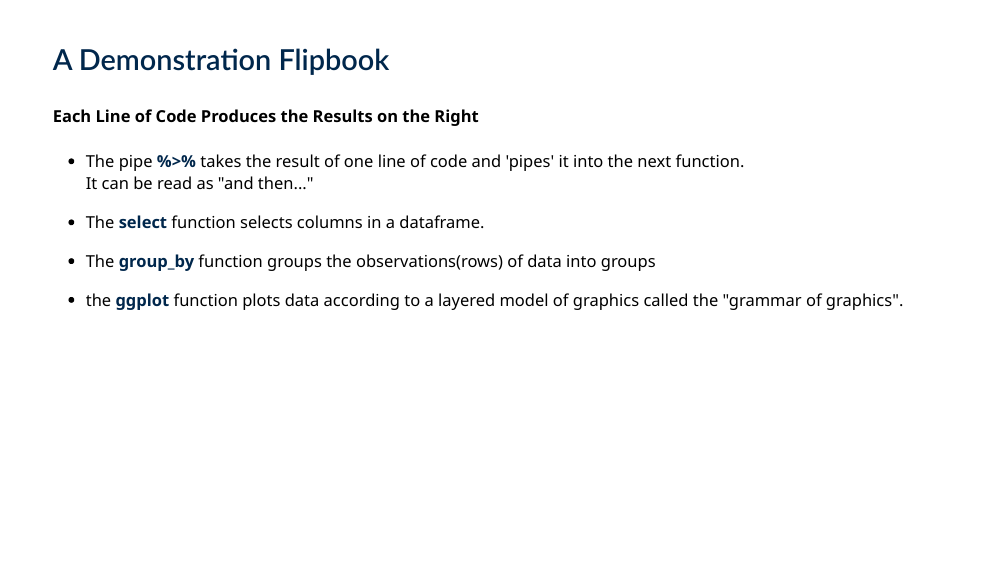
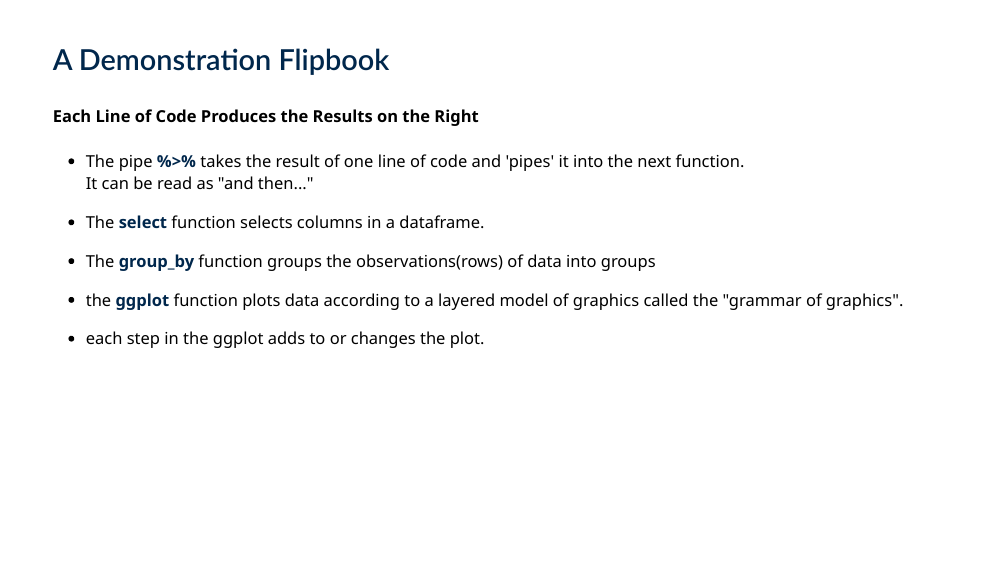
Before and after one commit to higgi13425/mini_flipbooks, an R Markdown document (demo_microflip.Rmd): page 2 of 16. The pictures show the slides in the output file demo_microflip.html that the author committed with the source; the slides are laid out offline by our stand-in for remark.js, each with all of its steps uncovered, in fonts that may differ from those the slides ask for, and without slide numbers, shadows or browser add-ons; a font, style sheet, LaTeX package, included part or bibliography that could not be used is replaced or left out.

Commit message:
updated demo flipbook to include share again

````diff
--- a/demo_microflip.Rmd
+++ b/demo_microflip.Rmd
@@ -39,6 +39,11 @@ xaringanthemer::style_duo_accent(
 )
 ```
 
+```{r xaringanExtra-share-again, echo=FALSE}
+xaringanExtra::use_share_again()
+# adds share bar to flipbooks
+```
+
 ### A Demonstration Flipbook
 
 #### Each Line of Code Produces the Results on the Right
@@ -50,6 +55,8 @@ xaringanthemer::style_duo_accent(
 - The **group_by** function groups the observations(rows) of data into groups
 
 - the **ggplot** function plots data according to a layered model of graphics called the "grammar of graphics".
+
+- each step in the ggplot adds to or changes the plot.
 
 
 ---
````
Also changed, not shown: demo_microflip.html.
